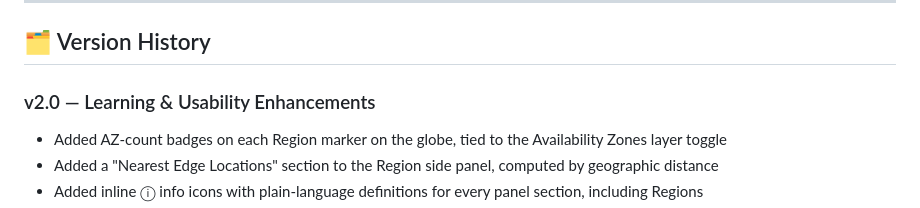
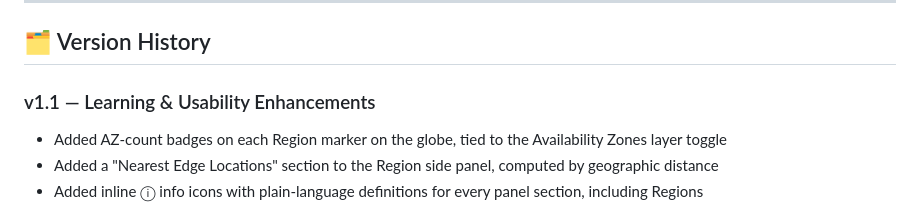
Before and after one commit to venkateshk111/aws-global-infrastructure, a Markdown page: README.md, the part around the change. Rendered like a GitHub page.

Commit message:
version renaming

```diff
--- a/README.md
+++ b/README.md
@@ -70,7 +70,7 @@ It is intended to complement the official AWS documentation and provide an easie
 
 ## 🗂️ Version History
 
-### v2.0 — Learning & Usability Enhancements
+### v1.1 — Learning & Usability Enhancements
 * Added AZ-count badges on each Region marker on the globe, tied to the Availability Zones layer toggle
 * Added a "Nearest Edge Locations" section to the Region side panel, computed by geographic distance
 * Added inline ⓘ info icons with plain-language definitions for every panel section, including Regions
```
